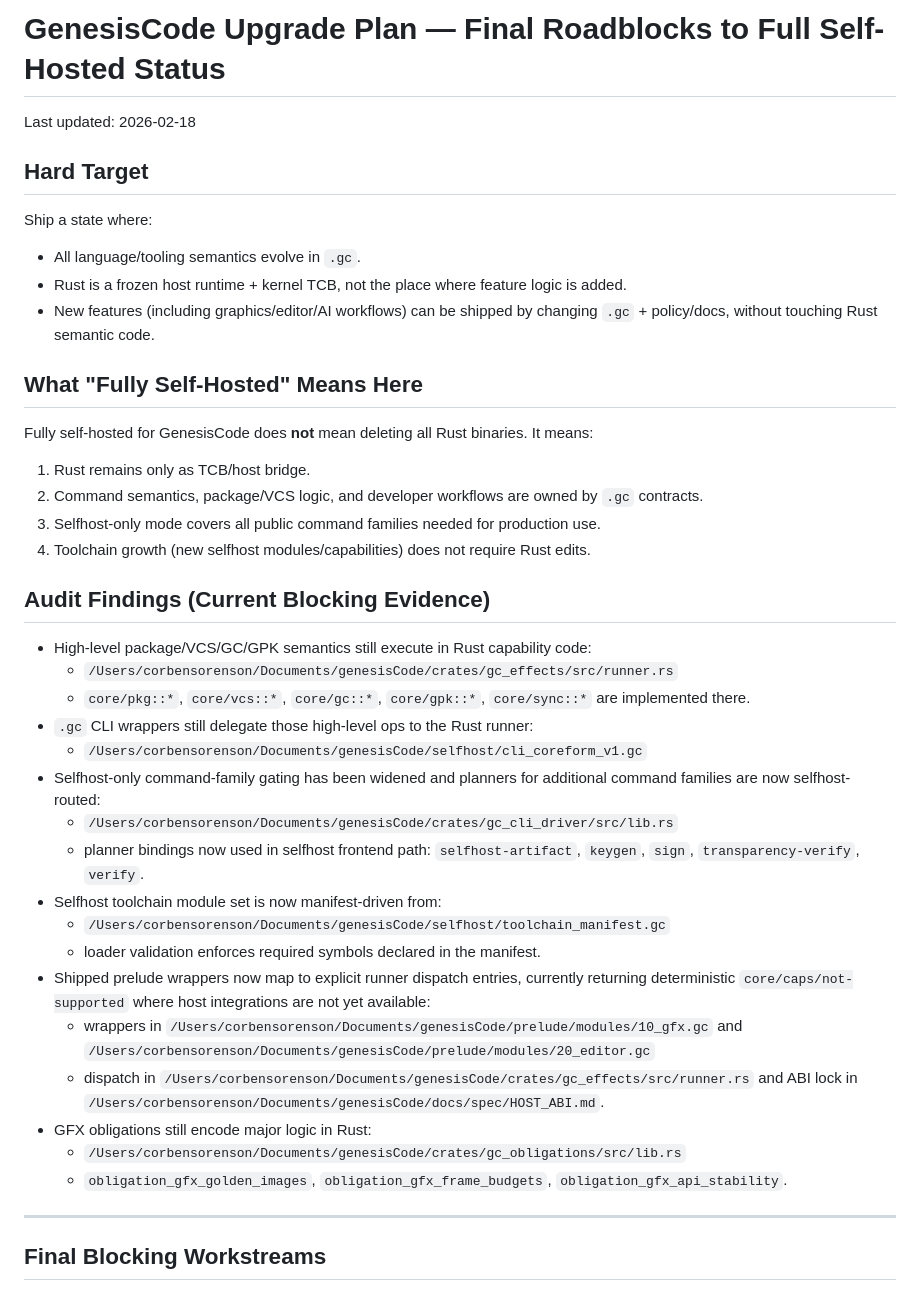
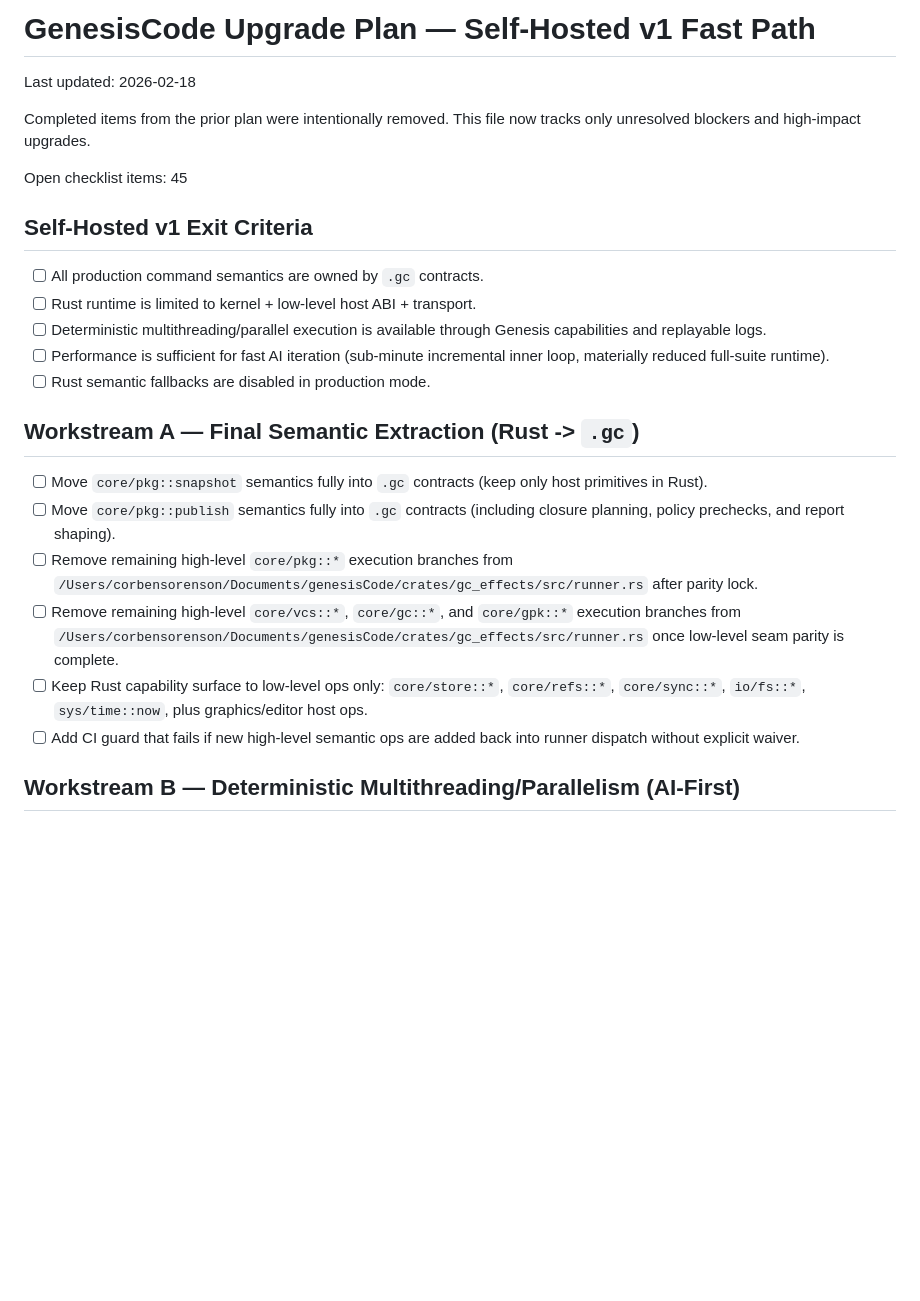
Before and after one commit to corbensorenson/genesisCode, a Markdown page: upgrade_plan.md, the part around one of its changes. GitHub-like rendering; blank space fills up the shorter version.

```diff
--- a/upgrade_plan.md
+++ b/upgrade_plan.md
@@ -1,40 +1,25 @@
-# GenesisCode Upgrade Plan — Final Roadblocks to Full Self-Hosted Status
+# GenesisCode Upgrade Plan — Self-Hosted v1 Fast Path
 
 Last updated: 2026-02-18
 
-## Hard Target
-Ship a state where:
-- All language/tooling semantics evolve in `.gc`.
-- Rust is a frozen host runtime + kernel TCB, not the place where feature logic is added.
-- New features (including graphics/editor/AI workflows) can be shipped by changing `.gc` + policy/docs, without touching Rust semantic code.
+Completed items from the prior plan were intentionally removed. This file now tracks only unresolved blockers and high-impact upgrades.
 
-## What "Fully Self-Hosted" Means Here
-Fully self-hosted for GenesisCode does **not** mean deleting all Rust binaries. It means:
-1. Rust remains only as TCB/host bridge.
-2. Command semantics, package/VCS logic, and developer workflows are owned by `.gc` contracts.
-3. Selfhost-only mode covers all public command families needed for production use.
-4. Toolchain growth (new selfhost modules/capabilities) does not require Rust edits.
+Open checklist items: 45
 
-## Audit Findings (Current Blocking Evidence)
-- High-level package/VCS/GC/GPK semantics still execute in Rust capability code:
-  - `/Users/corbensorenson/Documents/genesisCode/crates/gc_effects/src/runner.rs`
-  - `core/pkg::*`, `core/vcs::*`, `core/gc::*`, `core/gpk::*`, `core/sync::*` are implemented there.
-- `.gc` CLI wrappers still delegate those high-level ops to the Rust runner:
-  - `/Users/corbensorenson/Documents/genesisCode/selfhost/cli_coreform_v1.gc`
-- Selfhost-only command-family gating has been widened and planners for additional command families are now selfhost-routed:
-  - `/Users/corbensorenson/Documents/genesisCode/crates/gc_cli_driver/src/lib.rs`
-  - planner bindings now used in selfhost frontend path: `selfhost-artifact`, `keygen`, `sign`, `transparency-verify`, `verify`.
-- Selfhost toolchain module set is now manifest-driven from:
-  - `/Users/corbensorenson/Documents/genesisCode/selfhost/toolchain_manifest.gc`
-  - loader validation enforces required symbols declared in the manifest.
-- Shipped prelude wrappers now map to explicit runner dispatch entries, currently returning deterministic `core/caps/not-supported` where host integrations are not yet available:
-  - wrappers in `/Users/corbensorenson/Documents/genesisCode/prelude/modules/10_gfx.gc` and `/Users/corbensorenson/Documents/genesisCode/prelude/modules/20_editor.gc`
-  - dispatch in `/Users/corbensorenson/Documents/genesisCode/crates/gc_effects/src/runner.rs` and ABI lock in `/Users/corbensorenson/Documents/genesisCode/docs/spec/HOST_ABI.md`.
-- GFX obligations still encode major logic in Rust:
-  - `/Users/corbensorenson/Documents/genesisCode/crates/gc_obligations/src/lib.rs`
-  - `obligation_gfx_golden_images`, `obligation_gfx_frame_budgets`, `obligation_gfx_api_stability`.
+## Self-Hosted v1 Exit Criteria
+- [ ] All production command semantics are owned by `.gc` contracts.
+- [ ] Rust runtime is limited to kernel + low-level host ABI + transport.
+- [ ] Deterministic multithreading/parallel execution is available through Genesis capabilities and replayable logs.
+- [ ] Performance is sufficient for fast AI iteration (sub-minute incremental inner loop, materially reduced full-suite runtime).
+- [ ] Rust semantic fallbacks are disabled in production mode.
 
----
+## Workstream A — Final Semantic Extraction (Rust -> `.gc`)
+- [ ] Move `core/pkg::snapshot` semantics fully into `.gc` contracts (keep only host primitives in Rust).
+- [ ] Move `core/pkg::publish` semantics fully into `.gc` contracts (including closure planning, policy prechecks, and report shaping).
+- [ ] Remove remaining high-level `core/pkg::*` execution branches from `/Users/corbensorenson/Documents/genesisCode/crates/gc_effects/src/runner.rs` after parity lock.
+- [ ] Remove remaining high-level `core/vcs::*`, `core/gc::*`, and `core/gpk::*` execution branches from `/Users/corbensorenson/Documents/genesisCode/crates/gc_effects/src/runner.rs` once low-level seam parity is complete.
+- [ ] Keep Rust capability surface to low-level ops only: `core/store::*`, `core/refs::*`, `core/sync::*`, `io/fs::*`, `sys/time::now`, plus graphics/editor host ops.
+- [ ] Add CI guard that fails if new high-level semantic ops are added back into runner dispatch without explicit waiver.
 
-## Final Blocking Workstreams
+## Workstream B — Deterministic Multithreading/Parallelism (AI-First)
 
```
Also changed, not shown: other parts of upgrade_plan.md (+51 -101 lines).
